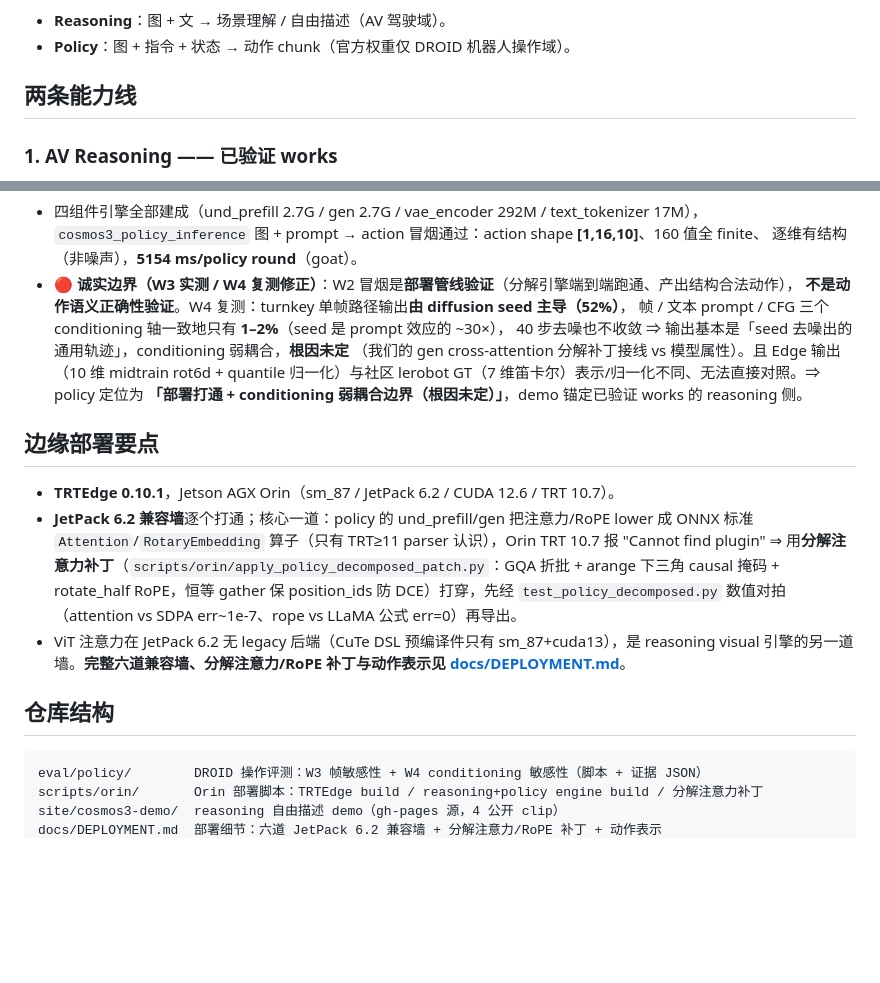
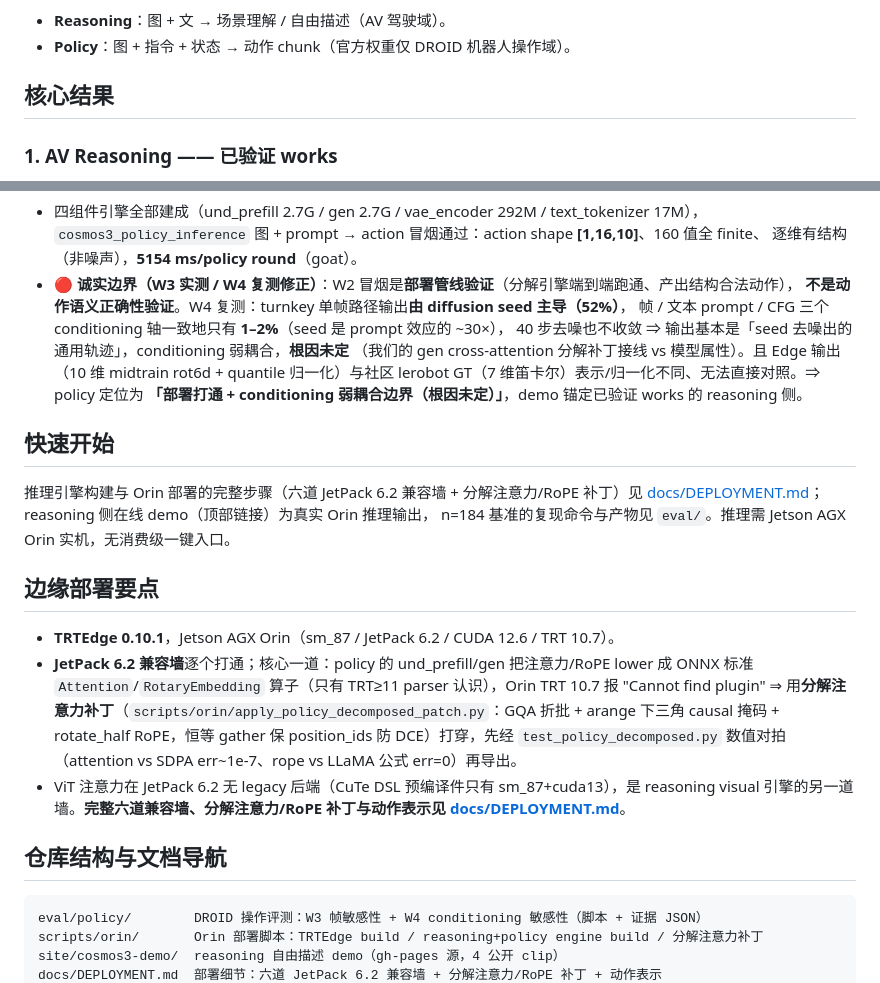
Before and after one commit to ranpin/cosmos3-edge, a Markdown page: README.md, 2 parts joined by grey strips. Rendered like a GitHub page; blank space fills up the shorter version.

Commit message:
README 按统一规范整改

````diff
--- a/README.md
+++ b/README.md
@@ -16,7 +16,7 @@ Cosmos3-Edge = **2B VL reasoner + rectified-flow 扩散动作专家**（MoT 单
 - **Reasoning**：图 + 文 → 场景理解 / 自由描述（AV 驾驶域）。
 - **Policy**：图 + 指令 + 状态 → 动作 chunk（官方权重仅 DROID 机器人操作域）。
 
-## 两条能力线
+## 核心结果
 
 ### 1. AV Reasoning —— 已验证 works
 
@@ -40,6 +40,12 @@ Cosmos3-Edge = **2B VL reasoner + rectified-flow 扩散动作专家**（MoT 单
   归一化）与社区 lerobot GT（7 维笛卡尔）表示/归一化不同、无法直接对照。⇒ policy 定位为
   **「部署打通 + conditioning 弱耦合边界（根因未定）」**，demo 锚定已验证 works 的 reasoning 侧。
 
+## 快速开始
+
+推理引擎构建与 Orin 部署的完整步骤（六道 JetPack 6.2 兼容墙 + 分解注意力/RoPE 补丁）见
+[docs/DEPLOYMENT.md](docs/DEPLOYMENT.md)；reasoning 侧在线 demo（顶部链接）为真实 Orin 推理输出，
+n=184 基准的复现命令与产物见 `eval/`。推理需 Jetson AGX Orin 实机，无消费级一键入口。
+
 ## 边缘部署要点
 
 - **TRTEdge 0.10.1**，Jetson AGX Orin（sm_87 / JetPack 6.2 / CUDA 12.6 / TRT 10.7）。
@@ -51,7 +57,7 @@ Cosmos3-Edge = **2B VL reasoner + rectified-flow 扩散动作专家**（MoT 单
 - ViT 注意力在 JetPack 6.2 无 legacy 后端（CuTe DSL 预编译件只有 sm_87+cuda13），是 reasoning visual
   引擎的另一道墙。**完整六道兼容墙、分解注意力/RoPE 补丁与动作表示见 [docs/DEPLOYMENT.md](docs/DEPLOYMENT.md)**。
 
-## 仓库结构
+## 仓库结构与文档导航
 
 ```
 eval/policy/        DROID 操作评测：W3 帧敏感性 + W4 conditioning 敏感性（脚本 + 证据 JSON）
````
